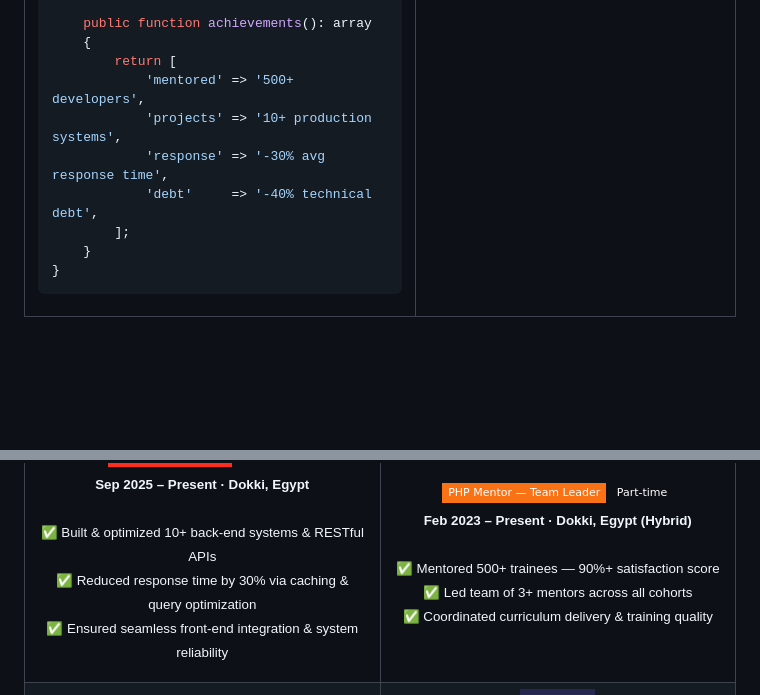
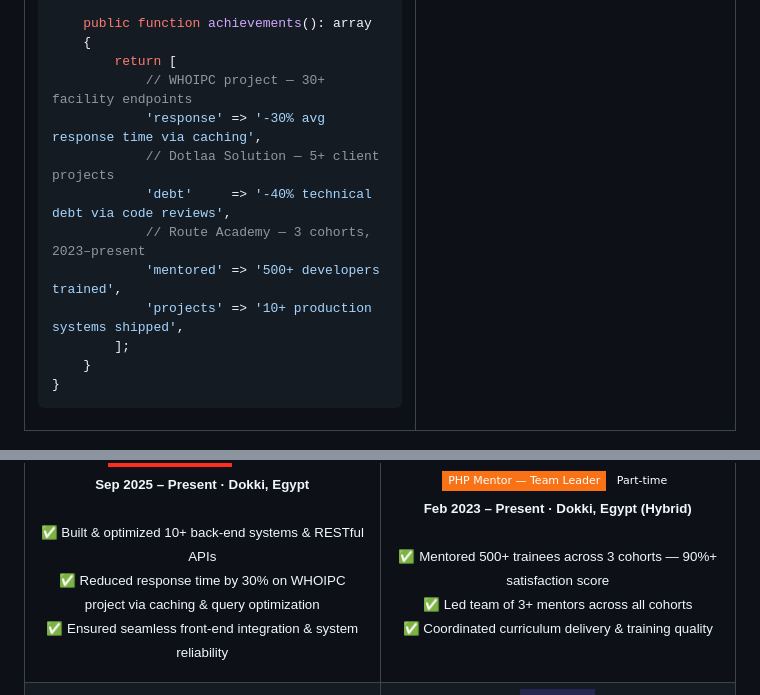
Before and after one commit to ahmedfawzy23/ahmedfawzy23, a Markdown page: README.md, 2 parts joined by grey strips. GitHub-like rendering; badges without logos; blank space fills up the shorter version.

Commit message:
Modify README for role and badge updates
Updated README to reflect role change and added new badges.

```diff
--- a/README.md
+++ b/README.md
@@ -58,10 +64,13 @@ class AhmedFawzy extends MidLevelDeveloper
     public function achievements(): array
     {
         return [
-            'mentored' => '500+ developers',
-            'projects' => '10+ production systems',
-            'response' => '-30% avg response time',
-            'debt'     => '-40% technical debt',
+            // WHOIPC project — 30+ facility endpoints
+            'response' => '-30% avg response time via caching',
+            // Dotlaa Solution — 5+ client projects
+            'debt'     => '-40% technical debt via code reviews',
+            // Route Academy — 3 cohorts, 2023–present
+            'mentored' => '500+ developers trained',
+            'projects' => '10+ production systems shipped',
         ];
     }
 }
@@ -91,7 +100,7 @@ class AhmedFawzy extends MidLevelDeveloper
 <img src="https://img.shields.io/badge/Full--time-0D1117?style=flat-square" /><br/>
 <sub><b>Sep 2025 – Present · Dokki, Egypt</b></sub><br/><br/>
 <sub>✅ Built & optimized 10+ back-end systems & RESTful APIs</sub><br/>
-<sub>✅ Reduced response time by 30% via caching & query optimization</sub><br/>
+<sub>✅ Reduced response time by 30% on WHOIPC project via caching & query optimization</sub><br/>
 <sub>✅ Ensured seamless front-end integration & system reliability</sub>
 
 </td>
@@ -102,7 +111,7 @@ class AhmedFawzy extends MidLevelDeveloper
 <img src="https://img.shields.io/badge/PHP_Mentor_—_Team_Leader-F97316?style=flat-square&logoColor=white" />
 <img src="https://img.shields.io/badge/Part--time-0D1117?style=flat-square" /><br/>
 <sub><b>Feb 2023 – Present · Dokki, Egypt (Hybrid)</b></sub><br/><br/>
-<sub>✅ Mentored 500+ trainees — 90%+ satisfaction score</sub><br/>
+<sub>✅ Mentored 500+ trainees across 3 cohorts — 90%+ satisfaction score</sub><br/>
 <sub>✅ Led team of 3+ mentors across all cohorts</sub><br/>
 <sub>✅ Coordinated curriculum delivery & training quality</sub>
 
```
Also changed, not shown: other parts of README.md (+12 -6 lines).
